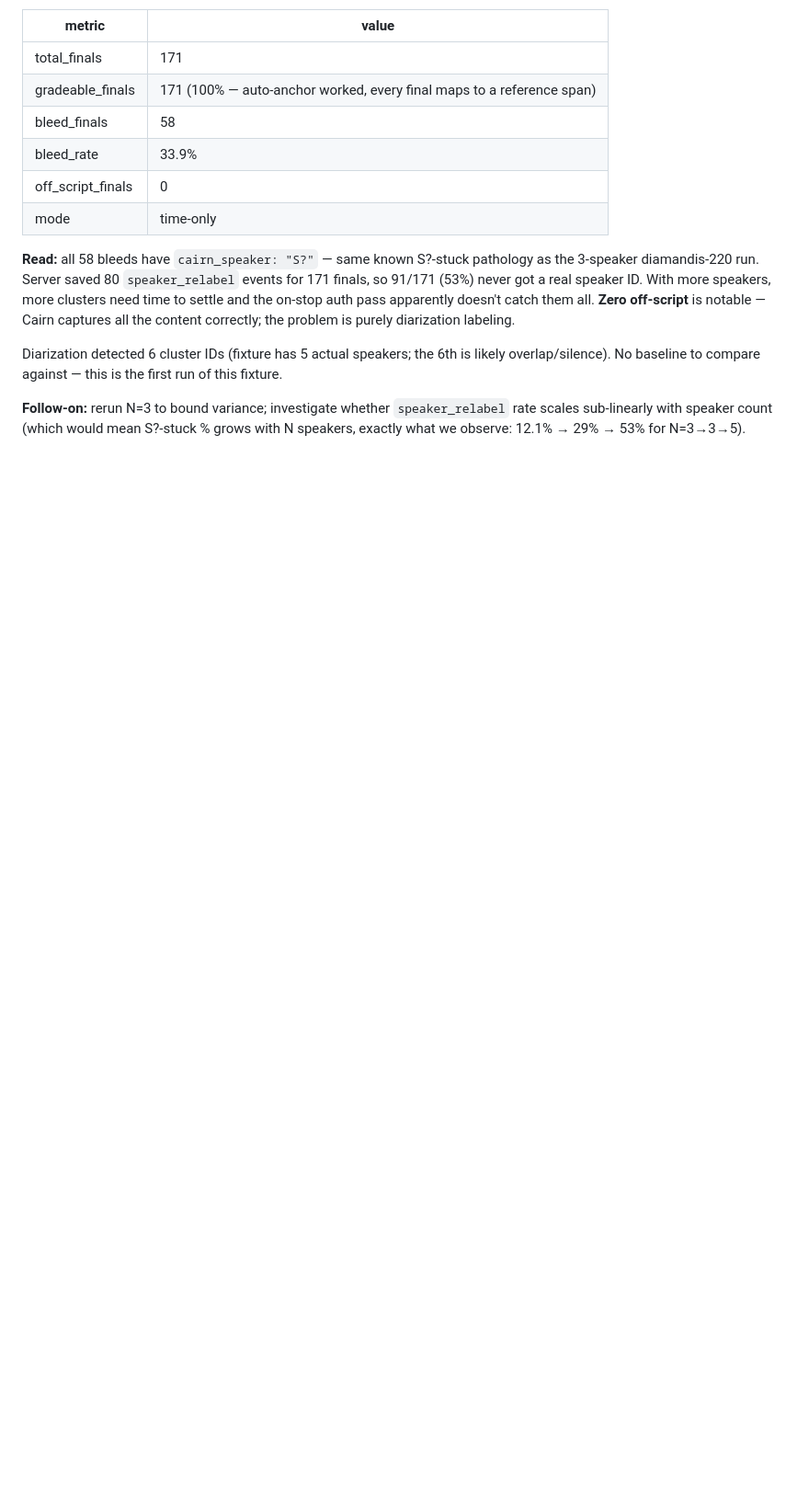
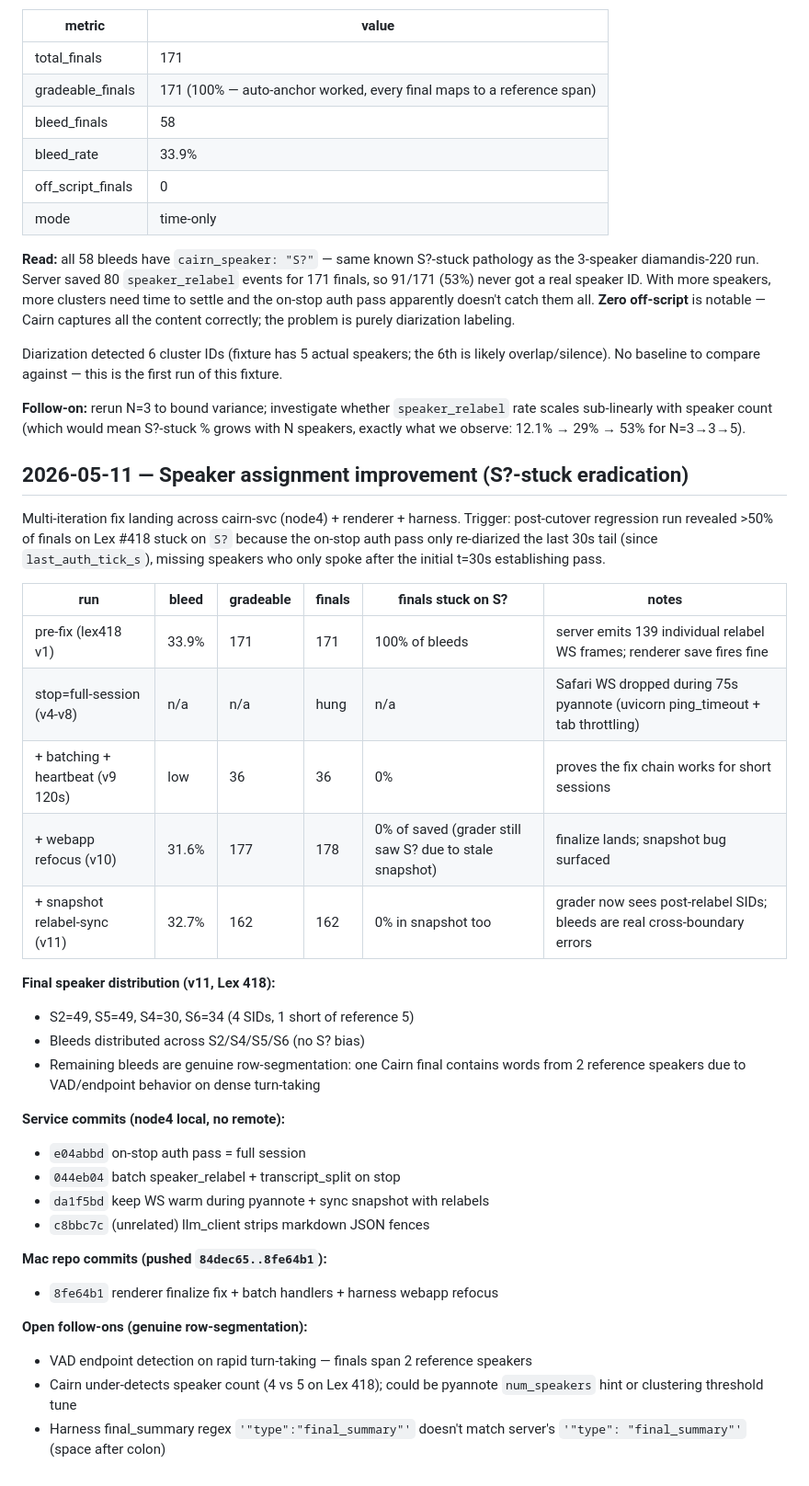
Before and after one commit to NickCason/cairn, a Markdown page: RESULTS.md, the part around the change. Shown at 92% size. Drawn GitHub-style; blank space fills up the shorter version.

Commit message:
docs(results): speaker-assignment improvement multi-iteration writeup
S?-stuck pathology eliminated end-to-end:
- on-stop auth pass now runs full-session (not just last tick)
- WS frames batched to avoid Safari connection drop on flood
- WS kept warm via server heartbeats during pyannote pause
- in-memory snapshot syncs with speaker_relabel so /control/transcript
  reflects post-relabel state
- harness re-focuses webapp tab to prevent Safari background throttling

Result on Lex 418 600s: 0% rows stuck on S?. Remaining 32.7% bleed is
now genuine row-segmentation across reference speakers.

```diff
--- a/RESULTS.md
+++ b/RESULTS.md
@@ -94,3 +94,34 @@ First run against the new 5-speaker stress fixture (`israel-palestine-reference.
 Diarization detected 6 cluster IDs (fixture has 5 actual speakers; the 6th is likely overlap/silence). No baseline to compare against — this is the first run of this fixture.
 
 **Follow-on:** rerun N=3 to bound variance; investigate whether `speaker_relabel` rate scales sub-linearly with speaker count (which would mean S?-stuck % grows with N speakers, exactly what we observe: 12.1% → 29% → 53% for N=3→3→5).
+
+## 2026-05-11 — Speaker assignment improvement (S?-stuck eradication)
+
+Multi-iteration fix landing across cairn-svc (node4) + renderer + harness. Trigger: post-cutover regression run revealed >50% of finals on Lex #418 stuck on `S?` because the on-stop auth pass only re-diarized the last 30s tail (since `last_auth_tick_s`), missing speakers who only spoke after the initial t=30s establishing pass.
+
+| run | bleed | gradeable | finals | finals stuck on S? | notes |
+|-----|-------|-----------|--------|-------------------|-------|
+| pre-fix (lex418 v1) | 33.9% | 171 | 171 | 100% of bleeds | server emits 139 individual relabel WS frames; renderer save fires fine |
+| stop=full-session (v4-v8) | n/a | n/a | hung | n/a | Safari WS dropped during 75s pyannote (uvicorn ping_timeout + tab throttling) |
+| + batching + heartbeat (v9 120s) | low | 36 | 36 | 0% | proves the fix chain works for short sessions |
+| + webapp refocus (v10) | 31.6% | 177 | 178 | 0% of saved (grader still saw S? due to stale snapshot) | finalize lands; snapshot bug surfaced |
+| + snapshot relabel-sync (v11) | 32.7% | 162 | 162 | 0% in snapshot too | grader now sees post-relabel SIDs; bleeds are real cross-boundary errors |
+
+**Final speaker distribution (v11, Lex 418):**
+- S2=49, S5=49, S4=30, S6=34 (4 SIDs, 1 short of reference 5)
+- Bleeds distributed across S2/S4/S5/S6 (no S? bias)
+- Remaining bleeds are genuine row-segmentation: one Cairn final contains words from 2 reference speakers due to VAD/endpoint behavior on dense turn-taking
+
+**Service commits (node4 local, no remote):**
+- `e04abbd` on-stop auth pass = full session
+- `044eb04` batch speaker_relabel + transcript_split on stop
+- `da1f5bd` keep WS warm during pyannote + sync snapshot with relabels
+- `c8bbc7c` (unrelated) llm_client strips markdown JSON fences
+
+**Mac repo commits (pushed `84dec65..8fe64b1`):**
+- `8fe64b1` renderer finalize fix + batch handlers + harness webapp refocus
+
+**Open follow-ons (genuine row-segmentation):**
+- VAD endpoint detection on rapid turn-taking — finals span 2 reference speakers
+- Cairn under-detects speaker count (4 vs 5 on Lex 418); could be pyannote `num_speakers` hint or clustering threshold tune
+- Harness final_summary regex `'"type":"final_summary"'` doesn't match server's `'"type": "final_summary"'` (space after colon)
```
